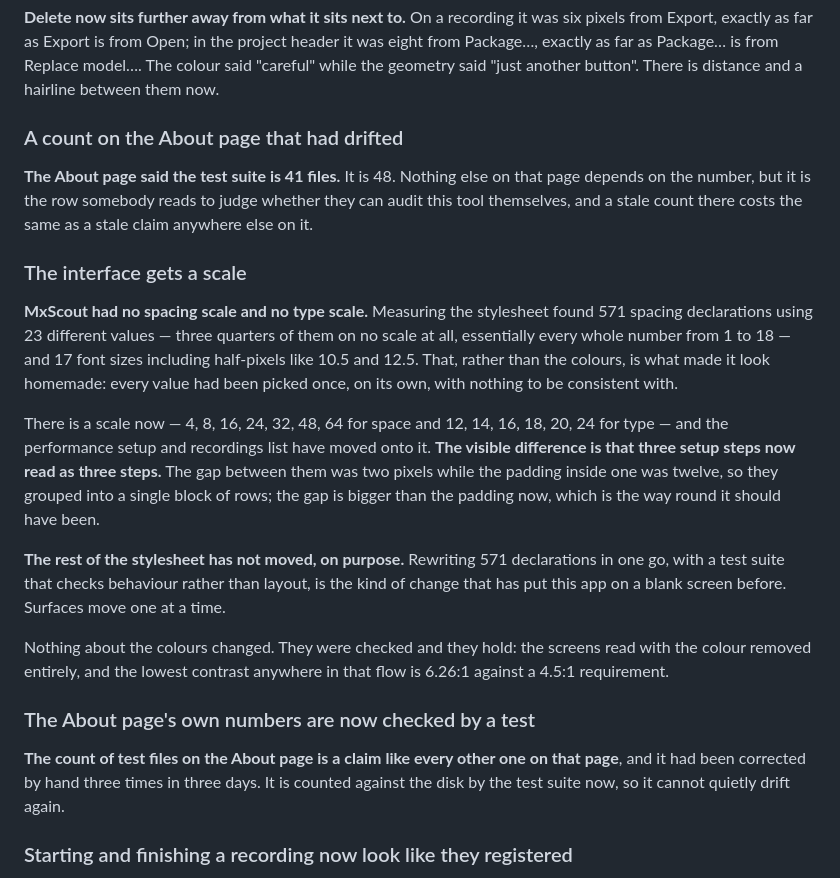
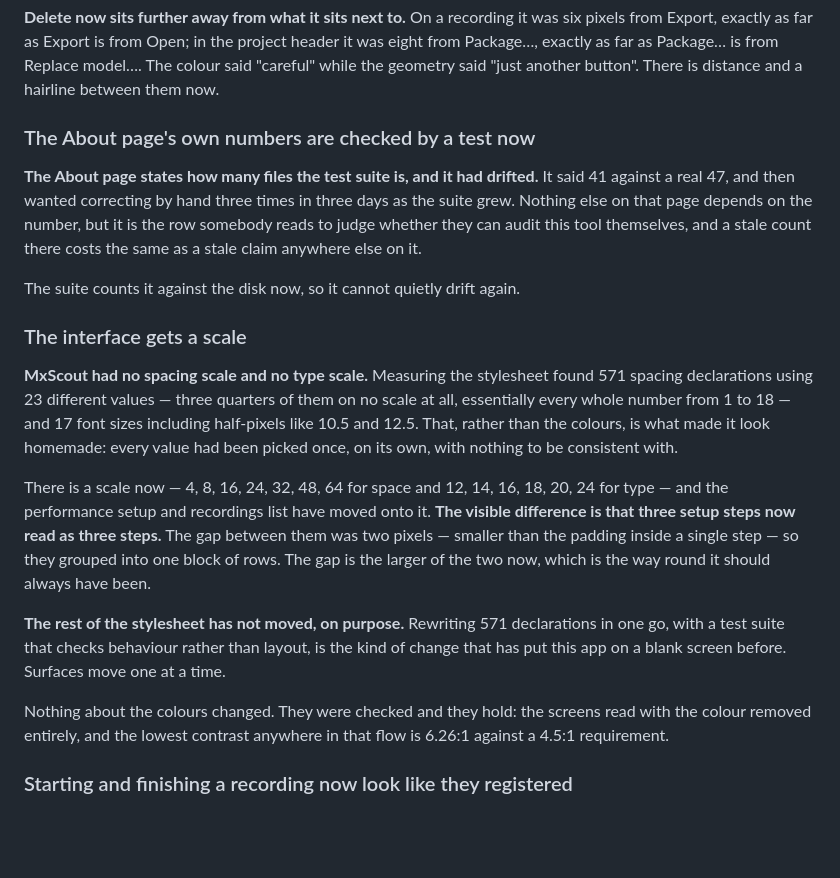
Before and after one commit to ksiejek/mxscout, a Markdown page: CHANGELOG.md, the part around the change. Drawn GitHub-style; blank space fills up the shorter version.

Commit message:
Merge the changelog's two entries about its own drifting number
The Unreleased section had a separate entry for the About page's test-file
count drifting and another for the test that now guards it. They are the
problem and the fix of one thing, written a day apart, and the first carried
"It is 48" — which was already 50 by the time the suite grew again. A
changelog entry about a stale number going stale is the joke writing itself.

Merged into one entry that keeps the historical figures, which cannot drift
(it said 41 against a real 47), and drops the assertion about the present,
which can. The About page carries the live number and a test now holds it
there.

Also drops a loose figure from the spacing entry: it said the padding inside a
step was twelve pixels, which picked one of two candidates (the step's own
padding was ten, its body's top padding twelve) and stated it as the number.
The comparison was the point, so it makes the comparison and leaves the digit
out.

691 passed.

Co-Authored-By: Claude Opus 5 <noreply@anthropic.com>

```diff
--- a/CHANGELOG.md
+++ b/CHANGELOG.md
@@ -98,12 +98,16 @@ project header it was eight from Package…, exactly as far as Package… is fro
 Replace model…. The colour said "careful" while the geometry said "just
 another button". There is distance and a hairline between them now.
 
-### A count on the About page that had drifted
+### The About page's own numbers are checked by a test now
 
-**The About page said the test suite is 41 files.** It is 48. Nothing else on
-that page depends on the number, but it is the row somebody reads to judge
-whether they can audit this tool themselves, and a stale count there costs the
-same as a stale claim anywhere else on it.
+**The About page states how many files the test suite is, and it had drifted.**
+It said 41 against a real 47, and then wanted correcting by hand three times in
+three days as the suite grew. Nothing else on that page depends on the number,
+but it is the row somebody reads to judge whether they can audit this tool
+themselves, and a stale count there costs the same as a stale claim anywhere
+else on it.
+
+The suite counts it against the disk now, so it cannot quietly drift again.
 
 ### The interface gets a scale
 
@@ -117,9 +121,9 @@ its own, with nothing to be consistent with.
 There is a scale now — 4, 8, 16, 24, 32, 48, 64 for space and 12, 14, 16, 18,
 20, 24 for type — and the performance setup and recordings list have moved onto
 it. **The visible difference is that three setup steps now read as three
-steps.** The gap between them was two pixels while the padding inside one was
-twelve, so they grouped into a single block of rows; the gap is bigger than the
-padding now, which is the way round it should have been.
+steps.** The gap between them was two pixels — smaller than the padding inside
+a single step — so they grouped into one block of rows. The gap is the larger
+of the two now, which is the way round it should always have been.
 
 **The rest of the stylesheet has not moved, on purpose.** Rewriting 571
 declarations in one go, with a test suite that checks behaviour rather than
@@ -129,13 +133,6 @@ Surfaces move one at a time.
 Nothing about the colours changed. They were checked and they hold: the screens
 read with the colour removed entirely, and the lowest contrast anywhere in that
 flow is 6.26:1 against a 4.5:1 requirement.
-
-### The About page's own numbers are now checked by a test
-
-**The count of test files on the About page is a claim like every other one on
-that page**, and it had been corrected by hand three times in three days. It is
-counted against the disk by the test suite now, so it cannot quietly drift
-again.
 
 ### Starting and finishing a recording now look like they registered
 
```
